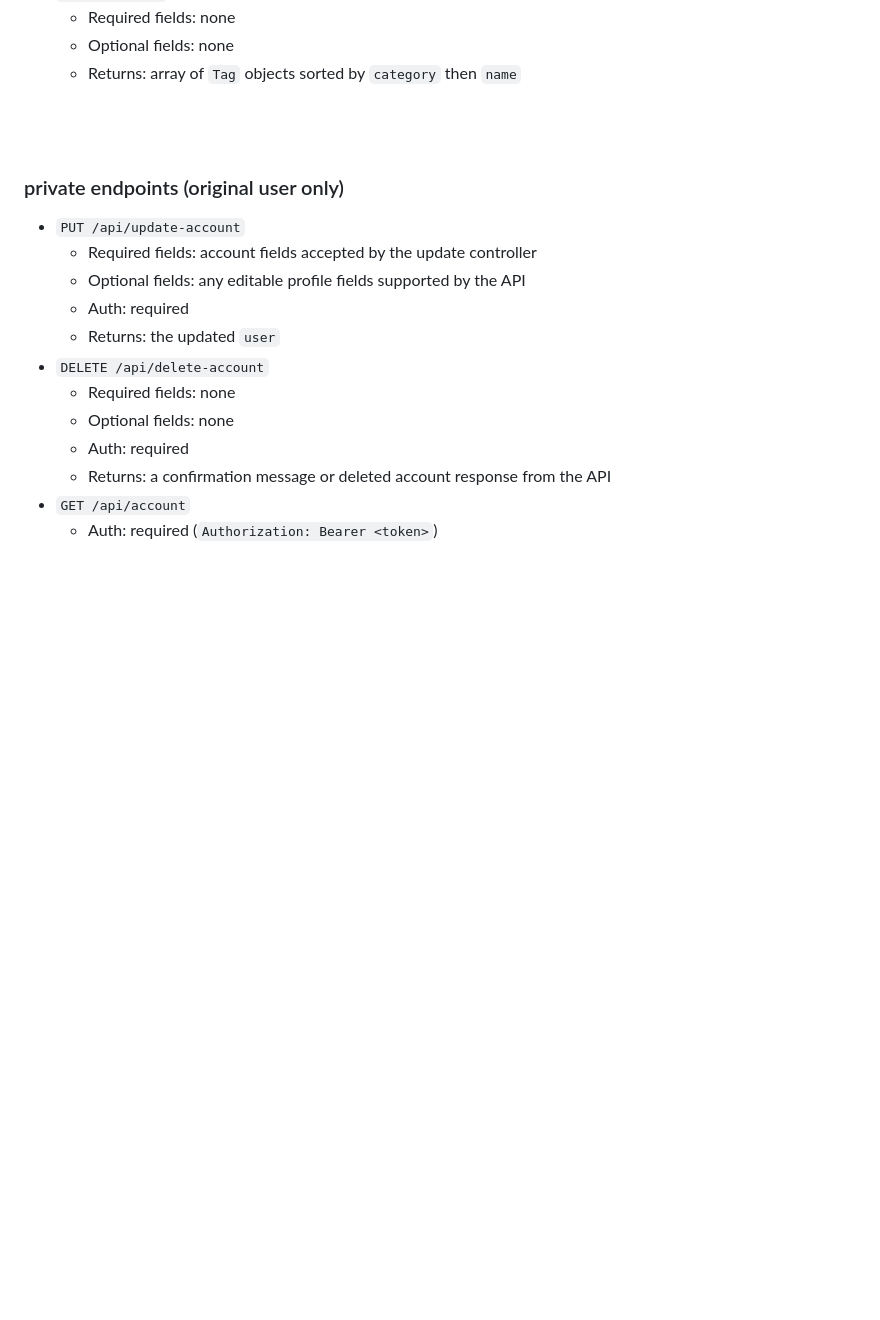
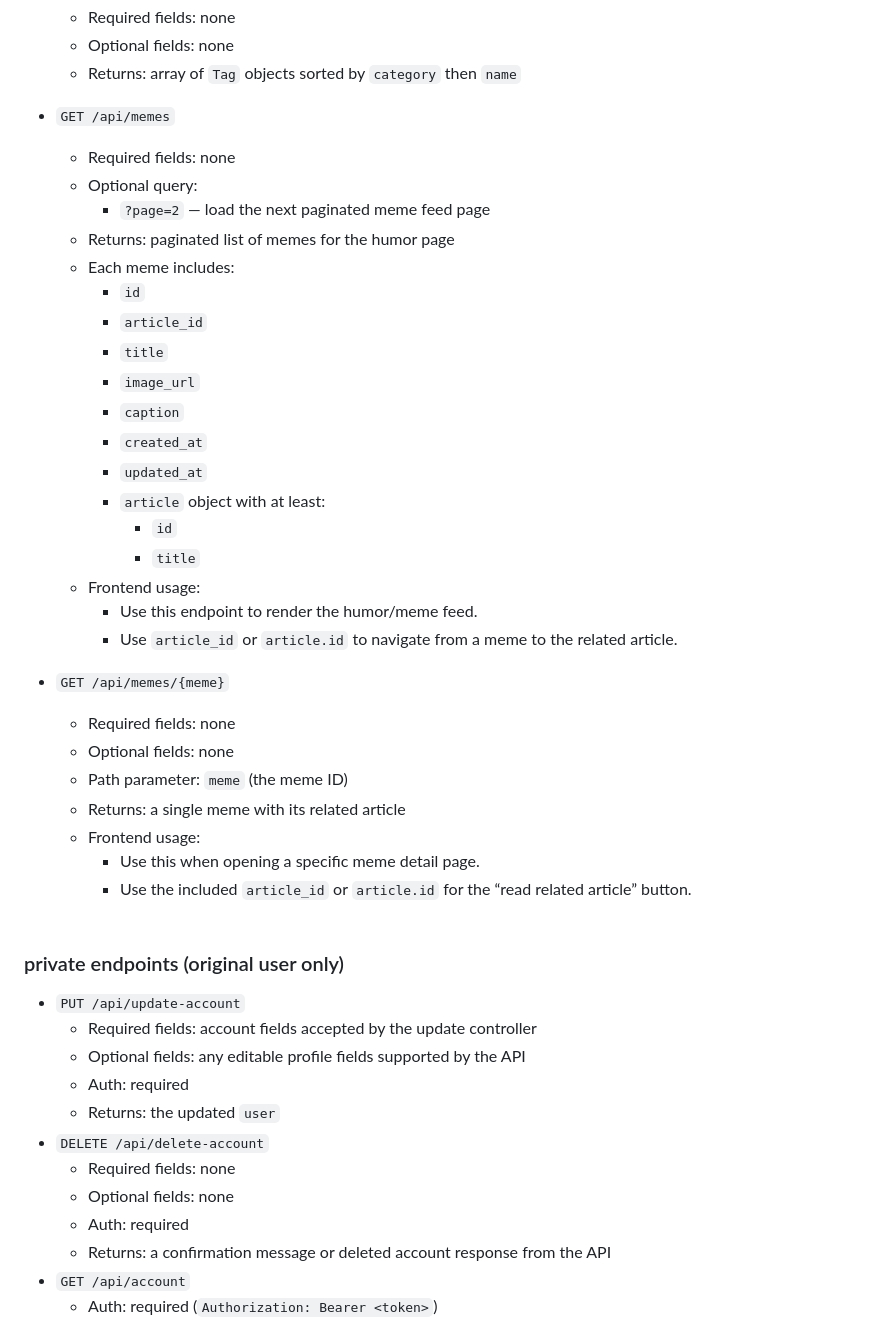
Before and after one commit to martijnsark/TLE4-project-backend, a Markdown page: README.md, the part around one of its changes. GitHub-like rendering; blank space fills up the shorter version.

```diff
--- a/README.md
+++ b/README.md
@@ -277,8 +277,34 @@ Use `Authorization: Bearer <token>` for protected routes after login.
   - Required fields: none
   - Optional fields: none
   - Returns: array of `Tag` objects sorted by `category` then `name`
+- `GET /api/memes`
+    - Required fields: none
+    - Optional query:
+        - `?page=2` — load the next paginated meme feed page
+    - Returns: paginated list of memes for the humor page
+    - Each meme includes:
+        - `id`
+        - `article_id`
+        - `title`
+        - `image_url`
+        - `caption`
+        - `created_at`
+        - `updated_at`
+        - `article` object with at least:
+            - `id`
+            - `title`
+    - Frontend usage:
+        - Use this endpoint to render the humor/meme feed.
+        - Use `article_id` or `article.id` to navigate from a meme to the related article.
 
-
+- `GET /api/memes/{meme}`
+    - Required fields: none
+    - Optional fields: none
+    - Path parameter: `meme` (the meme ID)
+    - Returns: a single meme with its related article
+    - Frontend usage:
+        - Use this when opening a specific meme detail page.
+        - Use the included `article_id` or `article.id` for the “read related article” button.
 <br><br>
 
 ### private endpoints (original user only)
```
Also changed, not shown: other parts of README.md (+26 -0 lines).
